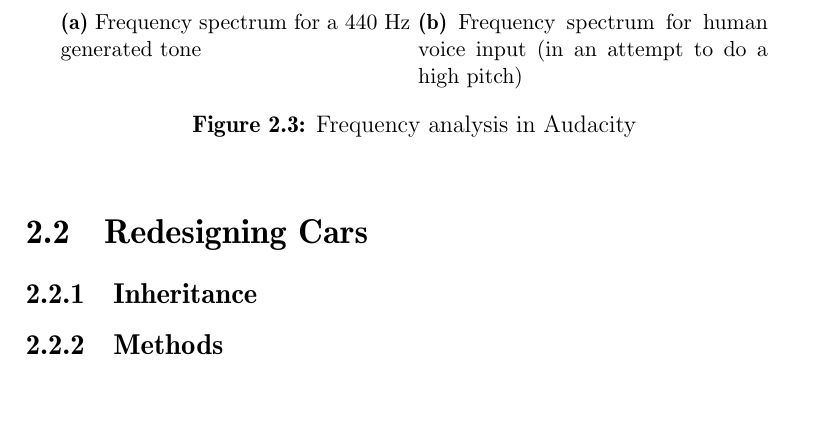
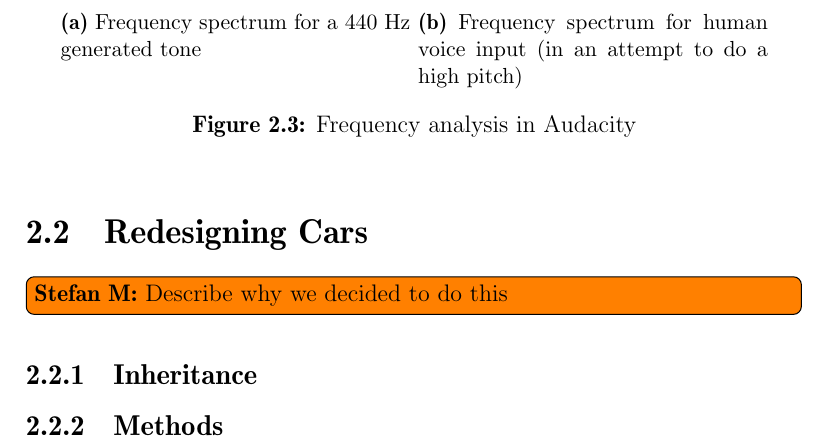
Before and after one commit to Thalmann/swf613-rapport, a LaTeX thesis (main.tex): part of page 11 of 20, cut so that both start at the same text, the shorter picture padded with empty space. Compiled offline with pdfLaTeX.

Commit message:
todo on writing an intro to the refactor section

```diff
--- a/main.tex
+++ b/main.tex
@@ -62,6 +62,7 @@
 \input{content/sprint1/frequency}
 
 \section{Redesigning Cars}
+\stefan{Describe why we decided to do this}
 \subsection{Inheritance}
 \input{content/sprint1/inheritance}
 \subsection{Methods}
```
